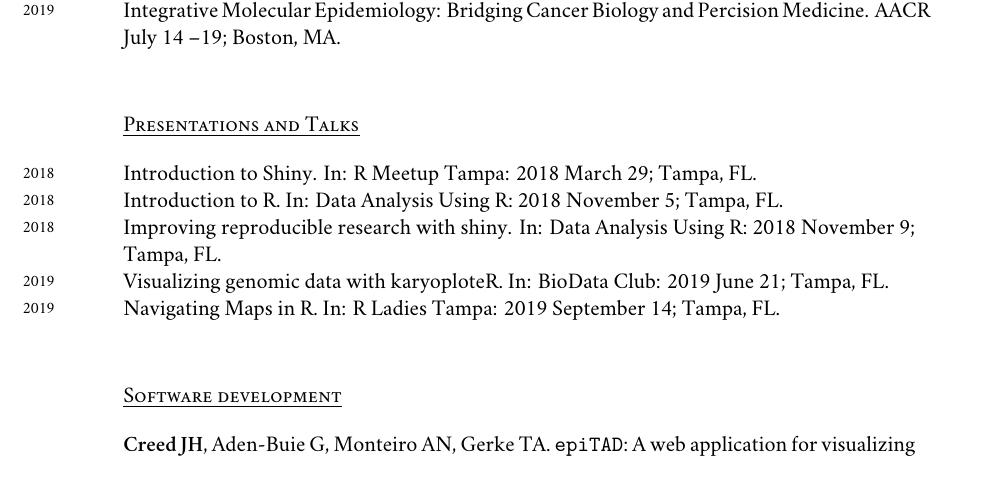
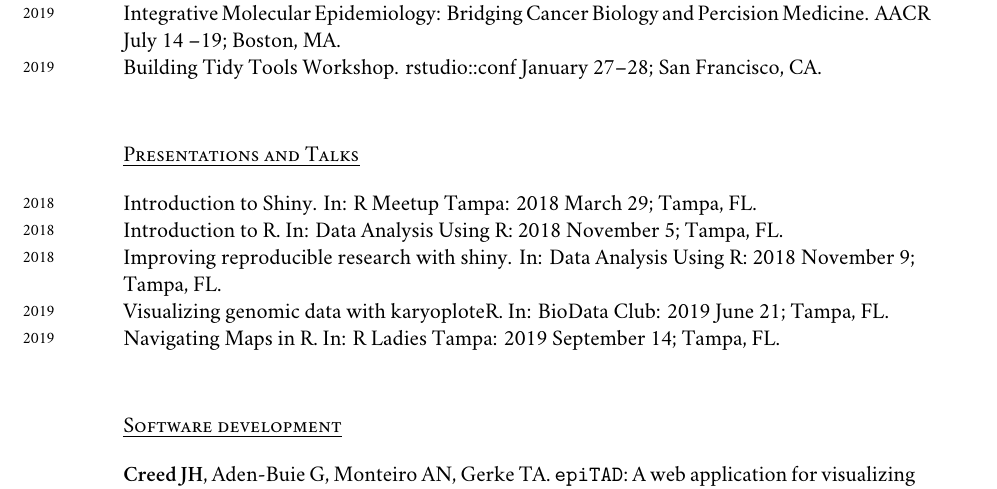
Before and after one commit to jhcreed/CV, a LaTeX CV (CV.tex): part of page 4 of 5, cut so that both start at the same text. Compiled offline with XeLaTeX; a missing font is replaced by an installed copy or a similar font.

Commit message:
add tidy tools workshop

```diff
--- a/CV.tex
+++ b/CV.tex
@@ -214,7 +214,7 @@ $*$ {\bf Creed JH}, Gerke TA. Global ancestry estimation and data repository for
 \years{2018} Data Analysis Using R. University of South Florida, Tampa, FL. R Meetup Chair \\
 \years{2019} Intermediate Shiny Workshop. rstudio::conf January 15--16;  Austin, TX.  \\
 \years{2019} Integrative Molecular Epidemiology: Bridging Cancer Biology and Percision Medicine. AACR July 14 --19; Boston, MA. \\
-
+\years{2019} Building Tidy Tools Workshop. rstudio::conf January 27--28; San Francisco, CA.  \\
 
 \section*{Presentations and Talks}
 
```
Also changed, not shown: CV.pdf.
